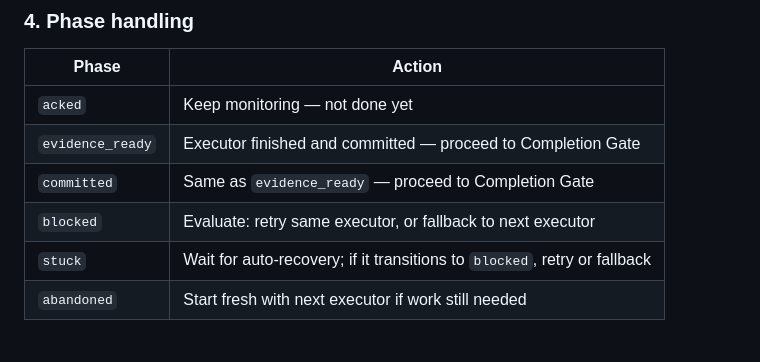
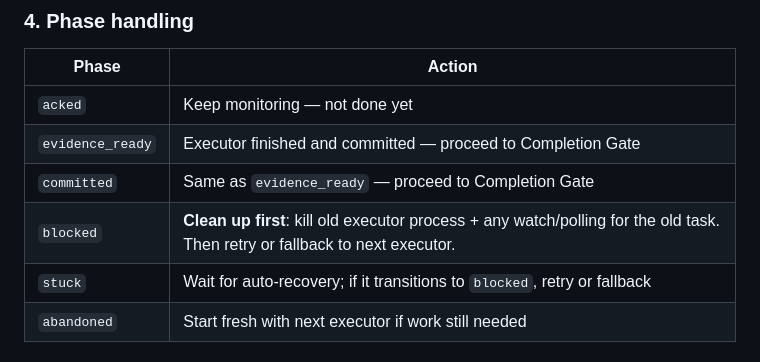
Before and after one commit to logicrw/agpair, a Markdown page: skills/agpair/SKILL.md, the part around the change. Drawn GitHub-style.

Commit message:
docs(skills): update blocked phase handling with cleanup instructions

```diff
--- a/skills/agpair/SKILL.md
+++ b/skills/agpair/SKILL.md
@@ -154,7 +154,7 @@ Set up one monitoring loop per task. All loops run in background concurrently.
 | `acked` | Keep monitoring — not done yet |
 | `evidence_ready` | Executor finished and committed — proceed to Completion Gate |
 | `committed` | Same as `evidence_ready` — proceed to Completion Gate |
-| `blocked` | Evaluate: retry same executor, or fallback to next executor |
+| `blocked` | **Clean up first**: kill old executor process + any watch/polling for the old task. Then retry or fallback to next executor. |
 | `stuck` | Wait for auto-recovery; if it transitions to `blocked`, retry or fallback |
 | `abandoned` | Start fresh with next executor if work still needed |
 
```
